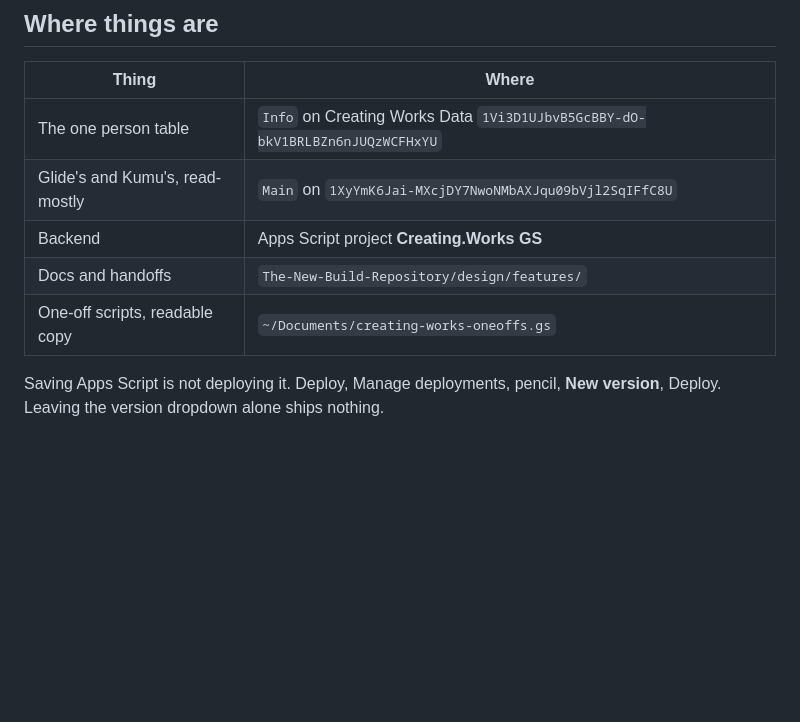
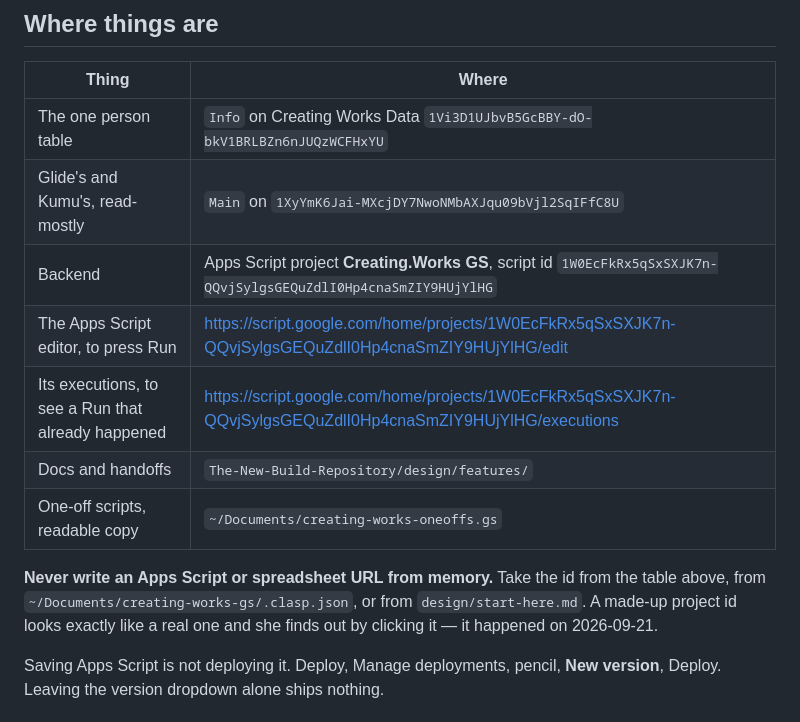
Before and after one commit to Creating-Works/content, a Markdown page: CLAUDE.md, the part around the change. Drawn GitHub-style; blank space fills up the shorter version.

Commit message:
CLAUDE.md: the Apps Script editor and executions links, and never write one from memory
I handed Jessie a Run link built from a project id I had invented rather than
looked up. It looks exactly like a real one and she found out by clicking it.
The id was already correct in design/start-here.md and in .clasp.json; what was
missing was the link in the file every chat reads at startup, and the rule.

Co-Authored-By: Claude Opus 5 <noreply@anthropic.com>

```diff
--- a/CLAUDE.md
+++ b/CLAUDE.md
@@ -108,9 +108,13 @@ not to take, search for a second definition before suspecting the deploy.
 |---|---|
 | The one person table | `Info` on Creating Works Data `1Vi3D1UJbvB5GcBBY-dO-bkV1BRLBZn6nJUQzWCFHxYU` |
 | Glide's and Kumu's, read-mostly | `Main` on `1XyYmK6Jai-MXcjDY7NwoNMbAXJqu09bVjl2SqIFfC8U` |
-| Backend | Apps Script project **Creating.Works GS** |
+| Backend | Apps Script project **Creating.Works GS**, script id `1W0EcFkRx5qSxSXJK7n-QQvjSylgsGEQuZdlI0Hp4cnaSmZIY9HUjYlHG` |
+| The Apps Script editor, to press Run | https://script.google.com/home/projects/1W0EcFkRx5qSxSXJK7n-QQvjSylgsGEQuZdlI0Hp4cnaSmZIY9HUjYlHG/edit |
+| Its executions, to see a Run that already happened | https://script.google.com/home/projects/1W0EcFkRx5qSxSXJK7n-QQvjSylgsGEQuZdlI0Hp4cnaSmZIY9HUjYlHG/executions |
 | Docs and handoffs | `The-New-Build-Repository/design/features/` |
 | One-off scripts, readable copy | `~/Documents/creating-works-oneoffs.gs` |
+
+**Never write an Apps Script or spreadsheet URL from memory.** Take the id from the table above, from `~/Documents/creating-works-gs/.clasp.json`, or from `design/start-here.md`. A made-up project id looks exactly like a real one and she finds out by clicking it — it happened on 2026-09-21.
 
 Saving Apps Script is not deploying it. Deploy, Manage deployments, pencil, **New version**, Deploy.
 Leaving the version dropdown alone ships nothing.
```
